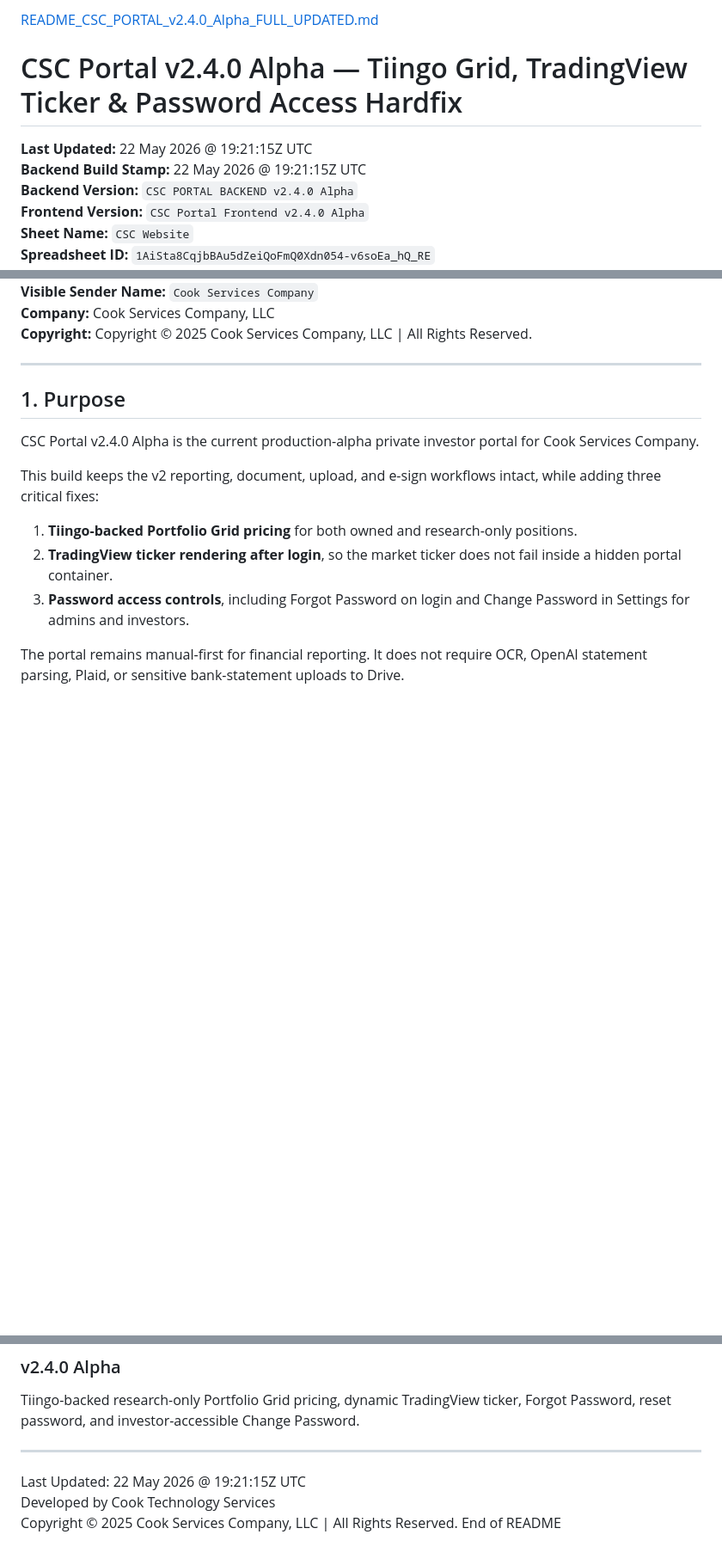
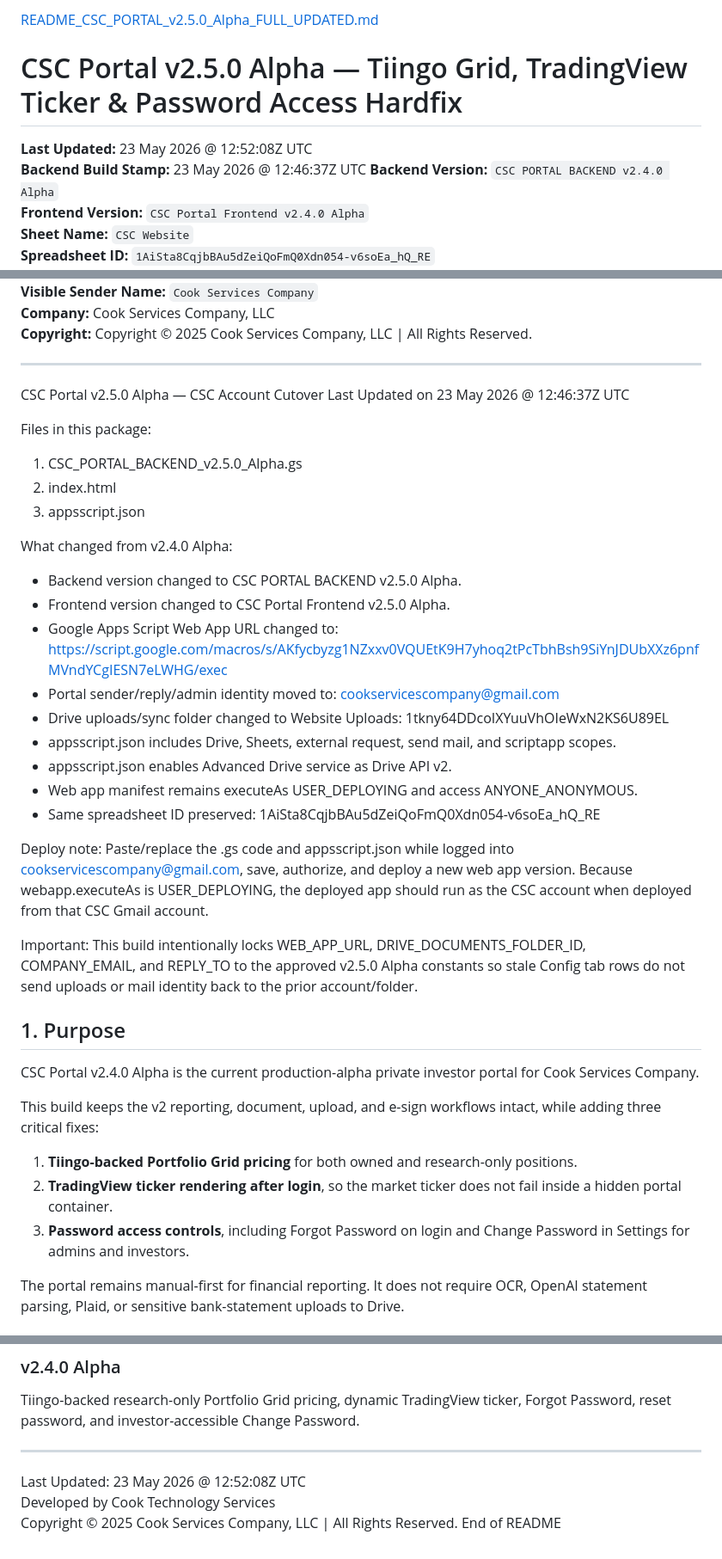
Before and after one commit to CookInternational/corporate, a Markdown page: README.md, 3 parts joined by grey strips. Shown at 86% size. Drawn GitHub-style; blank space fills up the shorter version.

```diff
--- a/README.md
+++ b/README.md
@@ -1,8 +1,8 @@
-[README_CSC_PORTAL_v2.4.0_Alpha_FULL_UPDATED.md](https://github.com/user-attachments/files/28160644/README_CSC_PORTAL_v2.4.0_Alpha_FULL_UPDATED.md)
-# CSC Portal v2.4.0 Alpha — Tiingo Grid, TradingView Ticker & Password Access Hardfix
+[README_CSC_PORTAL_v2.5.0_Alpha_FULL_UPDATED.md](https://github.com/user-attachments/files/28160644/README_CSC_PORTAL_v2.4.0_Alpha_FULL_UPDATED.md)
+# CSC Portal v2.5.0 Alpha — Tiingo Grid, TradingView Ticker & Password Access Hardfix
 
-**Last Updated:** 22 May 2026 @ 19:21:15Z UTC
-**Backend Build Stamp:** 22 May 2026 @ 19:21:15Z UTC
+**Last Updated:** 23 May 2026 @ 12:52:08Z UTC
+**Backend Build Stamp:** 23 May 2026 @ 12:46:37Z UTC
 **Backend Version:** `CSC PORTAL BACKEND v2.4.0 Alpha`
 **Frontend Version:** `CSC Portal Frontend v2.4.0 Alpha`
 **Sheet Name:** `CSC Website`
@@ -17,6 +17,35 @@
 **Copyright:** Copyright © 2025 Cook Services Company, LLC | All Rights Reserved.
 
 ---
+
+CSC Portal v2.5.0 Alpha — CSC Account Cutover
+Last Updated on 23 May 2026 @ 12:46:37Z UTC
+
+Files in this package:
+1. CSC_PORTAL_BACKEND_v2.5.0_Alpha.gs
+2. index.html
+3. appsscript.json
+
+What changed from v2.4.0 Alpha:
+- Backend version changed to CSC PORTAL BACKEND v2.5.0 Alpha.
+- Frontend version changed to CSC Portal Frontend v2.5.0 Alpha.
+- Google Apps Script Web App URL changed to:
+  https://script.google.com/macros/s/AKfycbyzg1NZxxv0VQUEtK9H7yhoq2tPcTbhBsh9SiYnJDUbXXz6pnfMVndYCgIESN7eLWHG/exec
+- Portal sender/reply/admin identity moved to:
+  cookservicescompany@gmail.com
+- Drive uploads/sync folder changed to Website Uploads:
+  1tkny64DDcoIXYuuVhOIeWxN2KS6U89EL
+- appsscript.json includes Drive, Sheets, external request, send mail, and scriptapp scopes.
+- appsscript.json enables Advanced Drive service as Drive API v2.
+- Web app manifest remains executeAs USER_DEPLOYING and access ANYONE_ANONYMOUS.
+- Same spreadsheet ID preserved:
+  1AiSta8CqjbBAu5dZeiQoFmQ0Xdn054-v6soEa_hQ_RE
+
+Deploy note:
+Paste/replace the .gs code and appsscript.json while logged into cookservicescompany@gmail.com, save, authorize, and deploy a new web app version. Because webapp.executeAs is USER_DEPLOYING, the deployed app should run as the CSC account when deployed from that CSC Gmail account.
+
+Important:
+This build intentionally locks WEB_APP_URL, DRIVE_DOCUMENTS_FOLDER_ID, COMPANY_EMAIL, and REPLY_TO to the approved v2.5.0 Alpha constants so stale Config tab rows do not send uploads or mail identity back to the prior account/folder.
 
 ## 1. Purpose
 
@@ -949,7 +978,7 @@ Tiingo-backed research-only Portfolio Grid pricing, dynamic TradingView ticker,
 
 ---
 
-Last Updated: 22 May 2026 @ 19:21:15Z UTC
+Last Updated: 23 May 2026 @ 12:52:08Z UTC
 Developed by Cook Technology Services
 Copyright © 2025 Cook Services Company, LLC | All Rights Reserved.
 End of README
```
